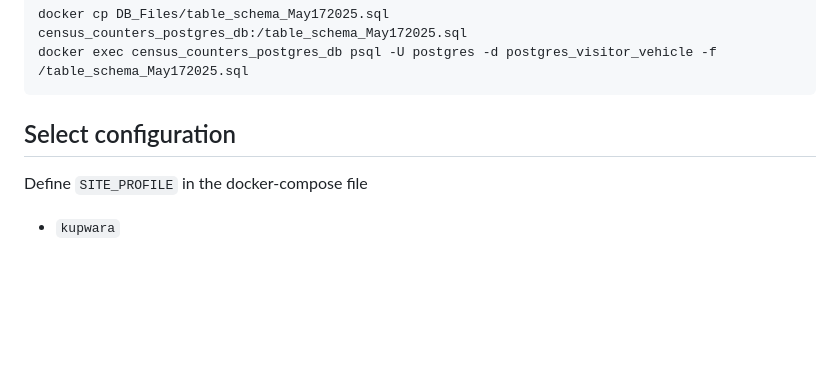
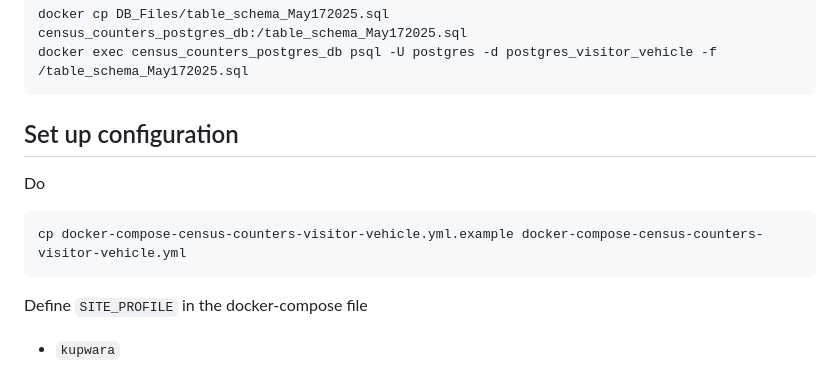
Before and after one commit to CensusCounters/NewVisitorVehicleManagement-Combined, a Markdown page: README.md, the part around the change. Rendered like a GitHub page; blank space fills up the shorter version.

Commit message:
Further cleanup - final for testing.#2

````diff
--- a/README.md
+++ b/README.md
@@ -76,7 +76,12 @@ docker cp DB_Files/table_schema_May172025.sql census_counters_postgres_db:/table
 docker exec census_counters_postgres_db psql -U postgres -d postgres_visitor_vehicle -f /table_schema_May172025.sql
 ```
 
-## Select configuration
+## Set up configuration
+
+Do
+```bash
+cp docker-compose-census-counters-visitor-vehicle.yml.example docker-compose-census-counters-visitor-vehicle.yml
+```
 
 Define `SITE_PROFILE` in the docker-compose file
 
````
